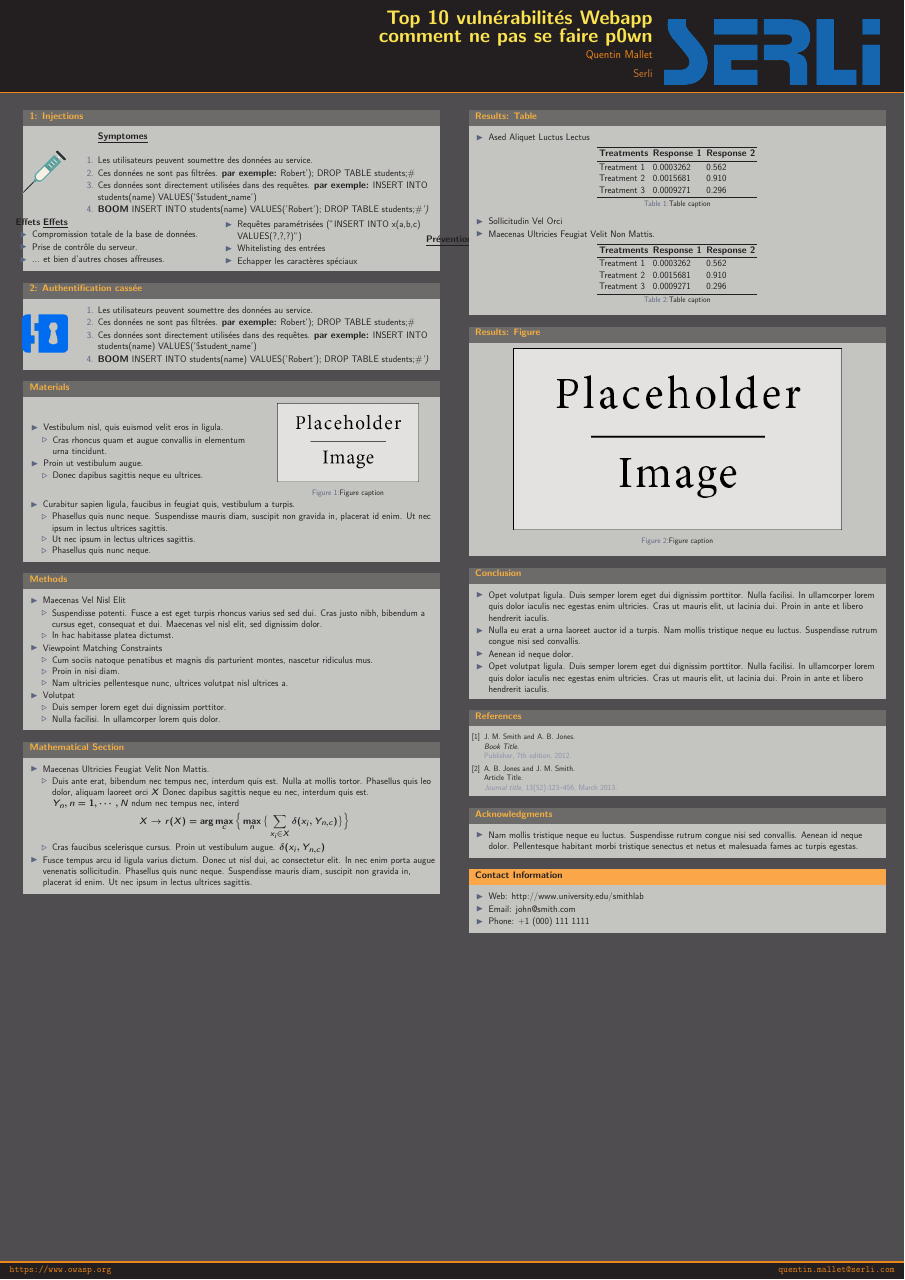
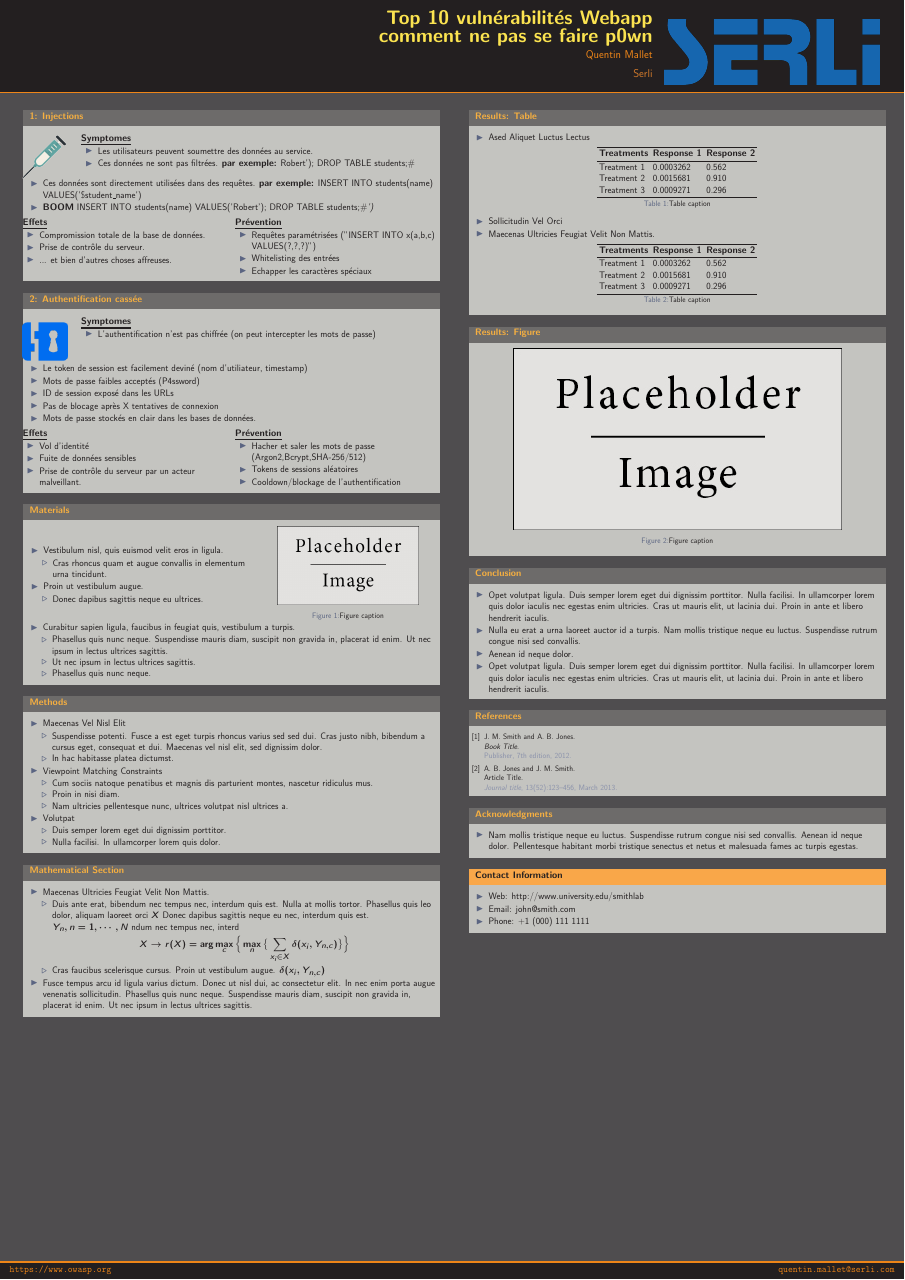
Before and after one commit to QuentinSerli/secu_poster, a LaTeX poster (conference_poster_2.tex): the whole page. Compiled offline with pdfLaTeX.

Commit message:
broken auth done

```diff
--- a/conference_poster_2.tex
+++ b/conference_poster_2.tex
@@ -79,26 +79,28 @@
 
 \begin{block}{1: Injections}
 
-	\begin{columns}
+	\begin{columns}[T]
 
 		\begin{column}{.125\textwidth} % The second subdivided column within the first main column
 			\includegraphics[scale=0.33]{syringe.png}
 		\end{column}
 
 		\begin{column}{.875\textwidth}
-			\begin{enumerate}
 			\uline{\textbf{Symptomes}}
+			\begin{itemize}
 			\item Les utilisateurs peuvent soumettre des données au service.
 			\item Ces données ne sont pas filtrées. \textbf{par exemple:} Robert'); DROP TABLE students;\#
-			\item Ces données sont directement utilisées dans des requêtes. \textbf{par exemple:} INSERT INTO students(name) VALUES('\$student\_name')
-			\item \textbf{BOOM} INSERT INTO students(name) VALUES('Robert'); DROP TABLE students;\#\textit{')}
-			\end{enumerate}
+			\end{itemize}
 		\end{column}
 	\end{columns}
+	\begin{itemize}
+		\item Ces données sont directement utilisées dans des requêtes. \textbf{par exemple:} INSERT INTO students(name) VALUES('\$student\_name')
+		\item \textbf{BOOM} INSERT INTO students(name) VALUES('Robert'); DROP TABLE students;\#\textit{')}
+	\end{itemize}
 
-	\begin{columns}
+	\begin{columns}[T]
 	\begin{column}{.5\textwidth} % The second subdivided column within the first main column
-	\textbf{Effets}
+	\vfill
 	\uline{\textbf{Effets}}
 	\begin{itemize}
 		\item Compromission totale de la base de données.
@@ -108,4 +110,3 @@
 		\end{column}
 
 	\begin{column}{.5\textwidth} % The second subdivided column within the first main column
-	\begin{itemize}
@@ -115,3 +113,3 @@
-	\end{itemize}
-		\end{column}
+		\vfill
 		\uline{\textbf{Prévention}}
+		\begin{itemize}
@@ -118,3 +119,5 @@
+		\end{itemize}
+	\end{column}
 	\end{columns}
 
 \end{block}
@@ -125,19 +128,45 @@
 
 \begin{block}{2: Authentification cassée}
 
-	\begin{columns}
+	\begin{columns}[T]
 
 		\begin{column}{.125\textwidth} % The second subdivided column within the first main column
 			\includegraphics[scale=2.3]{rimlock.png}
 		\end{column}
 
 		\begin{column}{.875\textwidth}
-			\begin{enumerate}
-			\item Les utilisateurs peuvent soumettre des données au service.
-			\item Ces données ne sont pas filtrées. \textbf{par exemple:} Robert'); DROP TABLE students;\#
-			\item Ces données sont directement utilisées dans des requêtes. \textbf{par exemple:} INSERT INTO students(name) VALUES('\$student\_name')
-			\item \textbf{BOOM} INSERT INTO students(name) VALUES('Robert'); DROP TABLE students;\#\textit{')}
-			\end{enumerate}
+			\uline{\uline{\textbf{Symptomes}}}
+			\begin{itemize}
+				\item L'authentification n'est pas chiffrée (on peut intercepter les mots de passe)
+			\end{itemize}
+		\end{column}
+	\end{columns}
+	\begin{itemize}
+		\item Le token de session est facilement deviné (nom d'utiliateur, timestamp)
+		\item Mots de passe faibles acceptés (P4ssword)
+		\item ID de session exposé dans les URLs
+		\item Pas de blocage après X tentatives de connexion
+		\item Mots de passe stockés en clair dans les bases de données.
+	\end{itemize}
+	\begin{columns}[T]
+		\begin{column}{0.5\textwidth}
+			\vfill
+			\uline{\textbf{Effets}}
+			\begin{itemize}
+				\item Vol d'identité
+				\item Fuite de données sensibles
+				\item Prise de contrôle du serveur par un acteur malveillant.
+			\end{itemize}
+			\vfill
+		\end{column}
+		\begin{column}{0.5\textwidth}
+			\vfill
+			\uline{\textbf{Prévention}}
+			\begin{itemize}
+				\item Hacher et saler les mots de passe (Argon2,Bcrypt,SHA-256/512)
+				\item Tokens de sessions aléatoires
+				\item Cooldown/blockage de l'authentification
+			\end{itemize}
 		\end{column}
 	\end{columns}
 
```
Also changed, not shown: conference_poster_2.tex (6 more changed lines).
